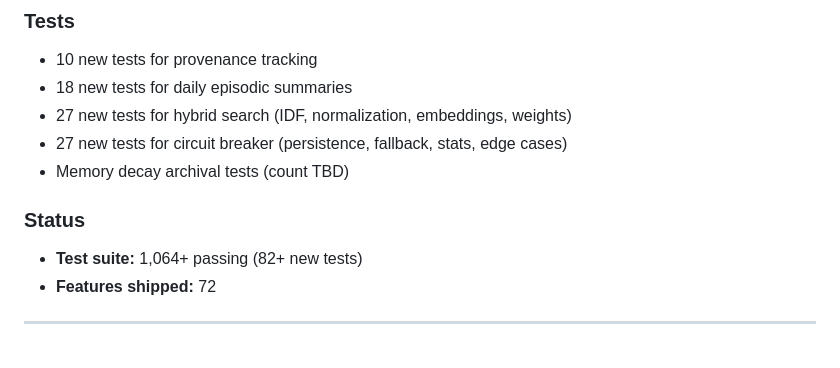
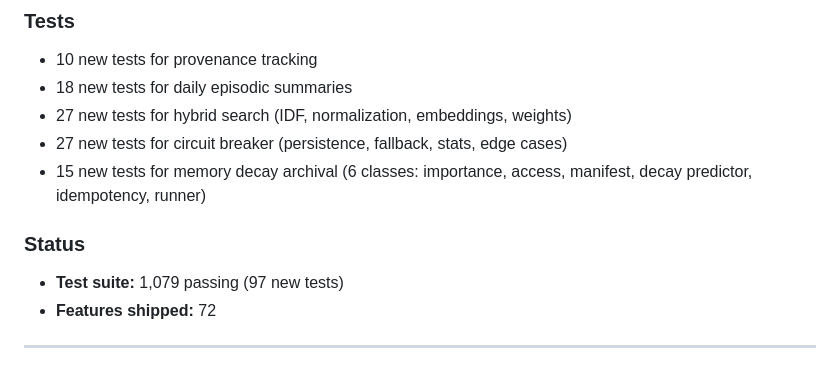
Before and after one commit to lee-fuhr/memeta, a Markdown page: CHANGELOG.md, the part around the change. GitHub-like rendering.

Commit message:
docs: finalize v0.18.0 — 1,079 tests, all 5 features merged
- Update test count from 1,064+ to 1,079 (15 new decay archival tests)
- Finalize CHANGELOG, FEATURES, CLAUDE.md with accurate counts

```diff
--- a/CHANGELOG.md
+++ b/CHANGELOG.md
@@ -20,10 +20,10 @@ Format based on [Keep a Changelog](https://keepachangelog.com/en/1.0.0/)
 - 18 new tests for daily episodic summaries
 - 27 new tests for hybrid search (IDF, normalization, embeddings, weights)
 - 27 new tests for circuit breaker (persistence, fallback, stats, edge cases)
-- Memory decay archival tests (count TBD)
+- 15 new tests for memory decay archival (6 classes: importance, access, manifest, decay predictor, idempotency, runner)
 
 ### Status
-- **Test suite:** 1,064+ passing (82+ new tests)
+- **Test suite:** 1,079 passing (97 new tests)
 - **Features shipped:** 72
 
 ---
```
Also changed, not shown: CLAUDE.md (+1 -1 lines), FEATURES.md (+1 -1 lines).
